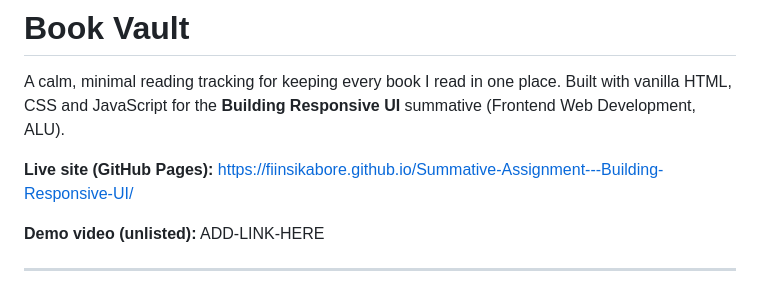
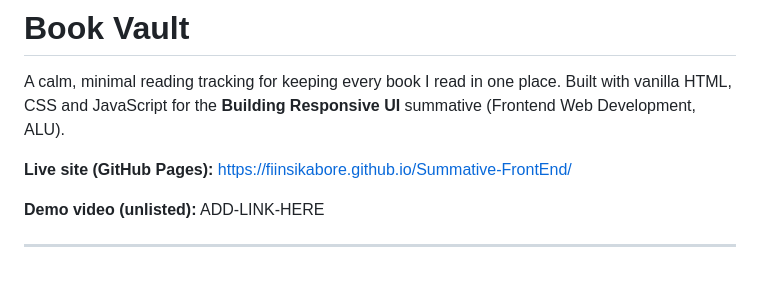
Before and after one commit to fiinsikabore/Summative-FrontEnd, a Markdown page: README.md, the part around the change. Rendered like a GitHub page.

```diff
--- a/README.md
+++ b/README.md
@@ -2,7 +2,7 @@
 
 A calm, minimal reading tracking for keeping every book I read in one place. Built with vanilla HTML, CSS and JavaScript for the **Building Responsive UI** summative (Frontend Web Development, ALU).
 
-**Live site (GitHub Pages):** https://fiinsikabore.github.io/Summative-Assignment---Building-Responsive-UI/
+**Live site (GitHub Pages):** https://fiinsikabore.github.io/Summative-FrontEnd/
 
 **Demo video (unlisted):**
 ADD-LINK-HERE
```
